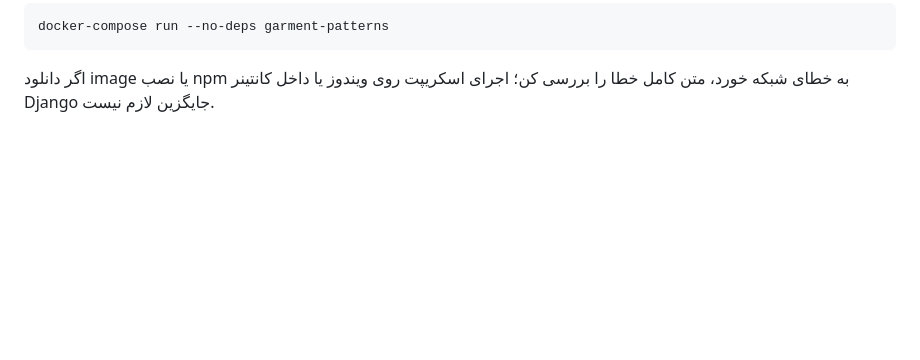
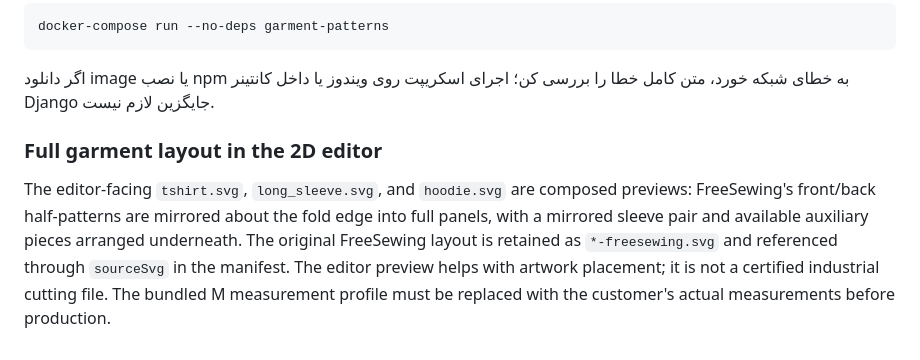
Before and after one commit to AbolfazlMohammady/alpha, a Markdown page: scripts/garment-patterns/README.md, the part around the change. GitHub-like rendering; blank space fills up the shorter version.

Commit message:
Document full-panel 2D previews and source patterns

````diff
--- a/scripts/garment-patterns/README.md
+++ b/scripts/garment-patterns/README.md
@@ -54,3 +54,8 @@ docker-compose run --no-deps garment-patterns
 ```
 
 اگر دانلود image یا نصب npm به خطای شبکه خورد، متن کامل خطا را بررسی کن؛ اجرای اسکریپت روی ویندوز یا داخل کانتینر Django جایگزین لازم نیست.
+
+
+### Full garment layout in the 2D editor
+
+The editor-facing `tshirt.svg`, `long_sleeve.svg`, and `hoodie.svg` are composed previews: FreeSewing's front/back half-patterns are mirrored about the fold edge into full panels, with a mirrored sleeve pair and available auxiliary pieces arranged underneath. The original FreeSewing layout is retained as `*-freesewing.svg` and referenced through `sourceSvg` in the manifest. The editor preview helps with artwork placement; it is not a certified industrial cutting file. The bundled M measurement profile must be replaced with the customer's actual measurements before production.
````
